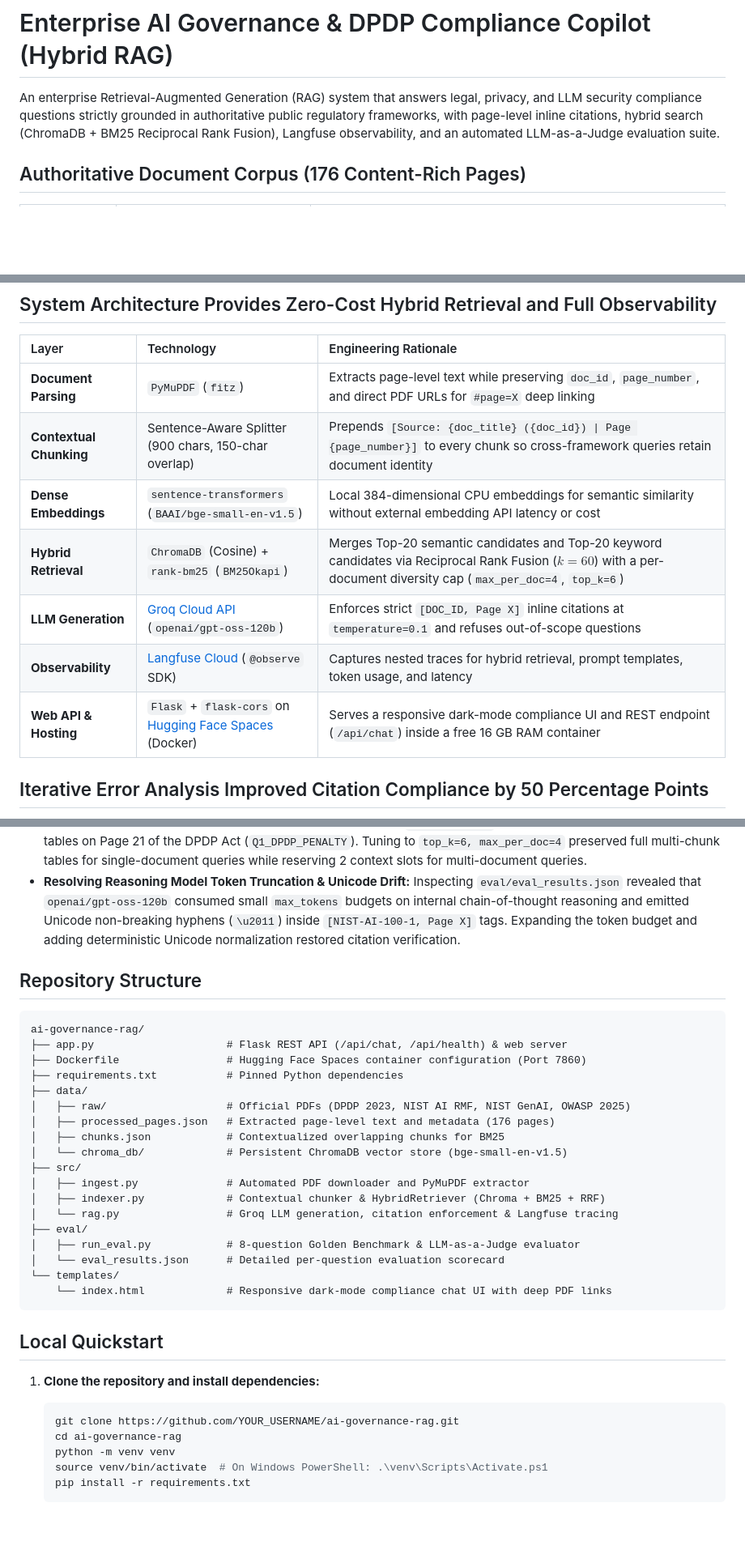
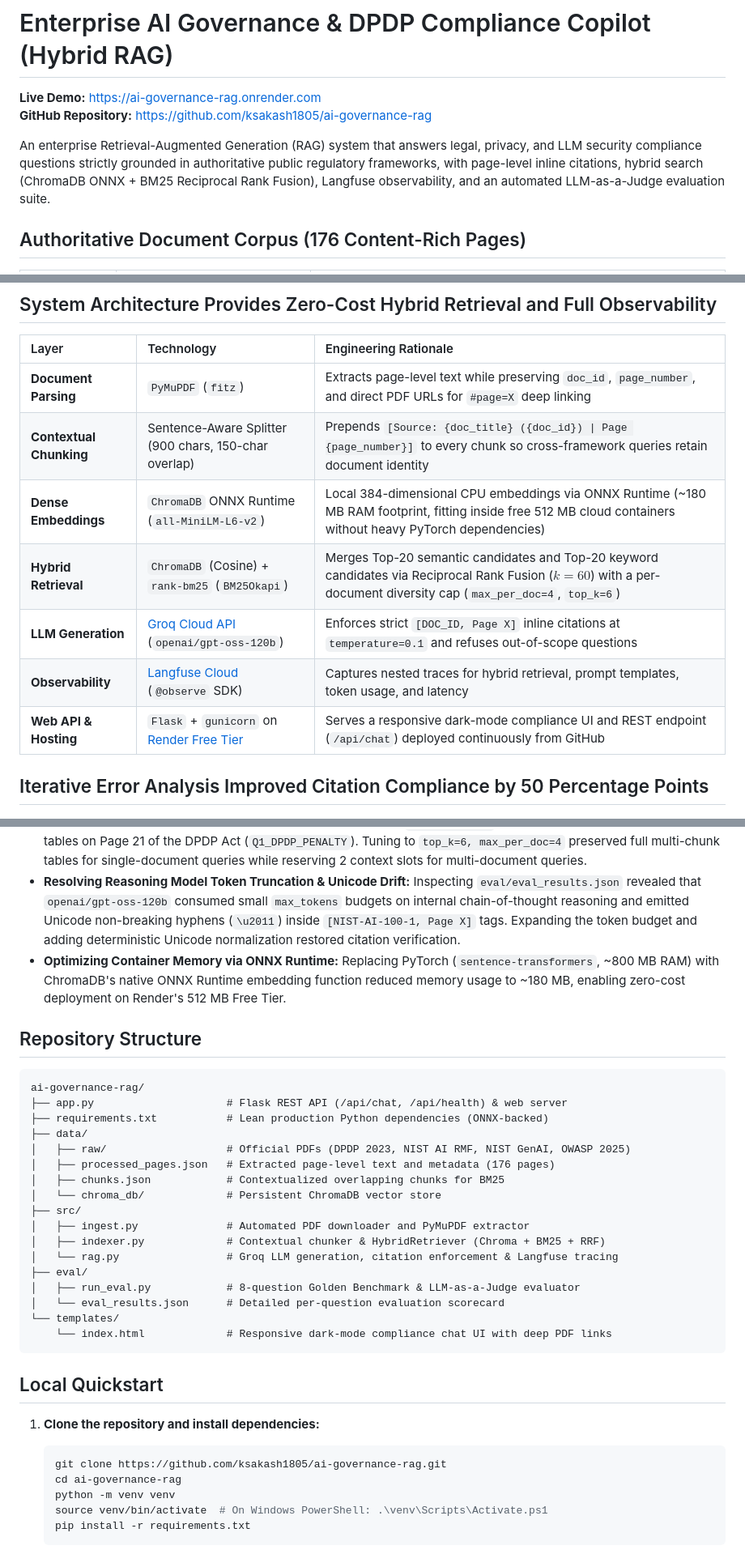
Before and after one commit to ksakash1805/ai-governance-rag, a Markdown page: readme.md, 3 parts joined by grey strips. Shown at 81% size. Rendered like a GitHub page; blank space fills up the shorter version.

Commit message:
Update README with live Render demo link

````diff
--- a/readme.md
+++ b/readme.md
@@ -1,6 +1,9 @@
 # Enterprise AI Governance & DPDP Compliance Copilot (Hybrid RAG)
 
-An enterprise Retrieval-Augmented Generation (RAG) system that answers legal, privacy, and LLM security compliance questions strictly grounded in authoritative public regulatory frameworks, with page-level inline citations, hybrid search (ChromaDB + BM25 Reciprocal Rank Fusion), Langfuse observability, and an automated LLM-as-a-Judge evaluation suite.
+**Live Demo:** [https://ai-governance-rag.onrender.com](https://ai-governance-rag.onrender.com)
+**GitHub Repository:** [https://github.com/ksakash1805/ai-governance-rag](https://github.com/ksakash1805/ai-governance-rag)
+
+An enterprise Retrieval-Augmented Generation (RAG) system that answers legal, privacy, and LLM security compliance questions strictly grounded in authoritative public regulatory frameworks, with page-level inline citations, hybrid search (ChromaDB ONNX + BM25 Reciprocal Rank Fusion), Langfuse observability, and an automated LLM-as-a-Judge evaluation suite.
 
 ## Authoritative Document Corpus (176 Content-Rich Pages)
 
@@ -17,11 +20,11 @@ An enterprise Retrieval-Augmented Generation (RAG) system that answers legal, pr
 | :--- | :--- | :--- |
 | **Document Parsing** | `PyMuPDF` (`fitz`) | Extracts page-level text while preserving `doc_id`, `page_number`, and direct PDF URLs for `#page=X` deep linking |
 | **Contextual Chunking** | Sentence-Aware Splitter (900 chars, 150-char overlap) | Prepends `[Source: {doc_title} ({doc_id}) \| Page {page_number}]` to every chunk so cross-framework queries retain document identity |
-| **Dense Embeddings** | `sentence-transformers` (`BAAI/bge-small-en-v1.5`) | Local 384-dimensional CPU embeddings for semantic similarity without external embedding API latency or cost |
+| **Dense Embeddings** | `ChromaDB` ONNX Runtime (`all-MiniLM-L6-v2`) | Local 384-dimensional CPU embeddings via ONNX Runtime (~180 MB RAM footprint, fitting inside free 512 MB cloud containers without heavy PyTorch dependencies) |
 | **Hybrid Retrieval** | `ChromaDB` (Cosine) + `rank-bm25` (`BM25Okapi`) | Merges Top-20 semantic candidates and Top-20 keyword candidates via Reciprocal Rank Fusion ($k=60$) with a per-document diversity cap (`max_per_doc=4`, `top_k=6`) |
 | **LLM Generation** | [Groq Cloud API](https://console.groq.com/docs/models) (`openai/gpt-oss-120b`) | Enforces strict `[DOC_ID, Page X]` inline citations at `temperature=0.1` and refuses out-of-scope questions |
 | **Observability** | [Langfuse Cloud](https://langfuse.com/docs/observability/sdk/instrumentation) (`@observe` SDK) | Captures nested traces for hybrid retrieval, prompt templates, token usage, and latency |
-| **Web API & Hosting** | `Flask` + `flask-cors` on [Hugging Face Spaces](https://huggingface.co/spaces) (Docker) | Serves a responsive dark-mode compliance UI and REST endpoint (`/api/chat`) inside a free 16 GB RAM container |
+| **Web API & Hosting** | `Flask` + `gunicorn` on [Render Free Tier](https://render.com/docs/deploy-flask) | Serves a responsive dark-mode compliance UI and REST endpoint (`/api/chat`) deployed continuously from GitHub |
 
 ## Iterative Error Analysis Improved Citation Compliance by 50 Percentage Points
 
@@ -39,19 +42,19 @@ We evaluated the pipeline on an 8-question Golden Benchmark (`eval/run_eval.py`)
 * **Eliminating Multi-Document Source Crowding:** On cross-framework queries combining India's DPDP Act and OWASP LLM Top 10, naive Top-5 retrieval filled all 5 slots with `INDIA-DPDP-2023` chunks due to dense keyword repetition. Adding a per-document diversity cap ensured balanced retrieval across both frameworks while reducing prompt tokens.
 * **Balancing Diversity Against Table Contiguity:** An overly strict `max_per_doc=2` cap truncated multi-chunk penalty tables on Page 21 of the DPDP Act (`Q1_DPDP_PENALTY`). Tuning to `top_k=6, max_per_doc=4` preserved full multi-chunk tables for single-document queries while reserving 2 context slots for multi-document queries.
 * **Resolving Reasoning Model Token Truncation & Unicode Drift:** Inspecting `eval/eval_results.json` revealed that `openai/gpt-oss-120b` consumed small `max_tokens` budgets on internal chain-of-thought reasoning and emitted Unicode non-breaking hyphens (`\u2011`) inside `[NIST-AI-100-1, Page X]` tags. Expanding the token budget and adding deterministic Unicode normalization restored citation verification.
+* **Optimizing Container Memory via ONNX Runtime:** Replacing PyTorch (`sentence-transformers`, ~800 MB RAM) with ChromaDB's native ONNX Runtime embedding function reduced memory usage to ~180 MB, enabling zero-cost deployment on Render's 512 MB Free Tier.
 
 ## Repository Structure
 
 ```text
 ai-governance-rag/
 ├── app.py                     # Flask REST API (/api/chat, /api/health) & web server
-├── Dockerfile                 # Hugging Face Spaces container configuration (Port 7860)
-├── requirements.txt           # Pinned Python dependencies
+├── requirements.txt           # Lean production Python dependencies (ONNX-backed)
 ├── data/
 │   ├── raw/                   # Official PDFs (DPDP 2023, NIST AI RMF, NIST GenAI, OWASP 2025)
 │   ├── processed_pages.json   # Extracted page-level text and metadata (176 pages)
 │   ├── chunks.json            # Contextualized overlapping chunks for BM25
-│   └── chroma_db/             # Persistent ChromaDB vector store (bge-small-en-v1.5)
+│   └── chroma_db/             # Persistent ChromaDB vector store
 ├── src/
 │   ├── ingest.py              # Automated PDF downloader and PyMuPDF extractor
 │   ├── indexer.py             # Contextual chunker & HybridRetriever (Chroma + BM25 + RRF)
@@ -67,7 +70,7 @@ ai-governance-rag/
 
 1. **Clone the repository and install dependencies:**
    ```bash
-   git clone https://github.com/YOUR_USERNAME/ai-governance-rag.git
+   git clone https://github.com/ksakash1805/ai-governance-rag.git
    cd ai-governance-rag
    python -m venv venv
    source venv/bin/activate  # On Windows PowerShell: .\venv\Scripts\Activate.ps1
````
Also changed, not shown: other parts of readme.md (+2 -2 lines).
